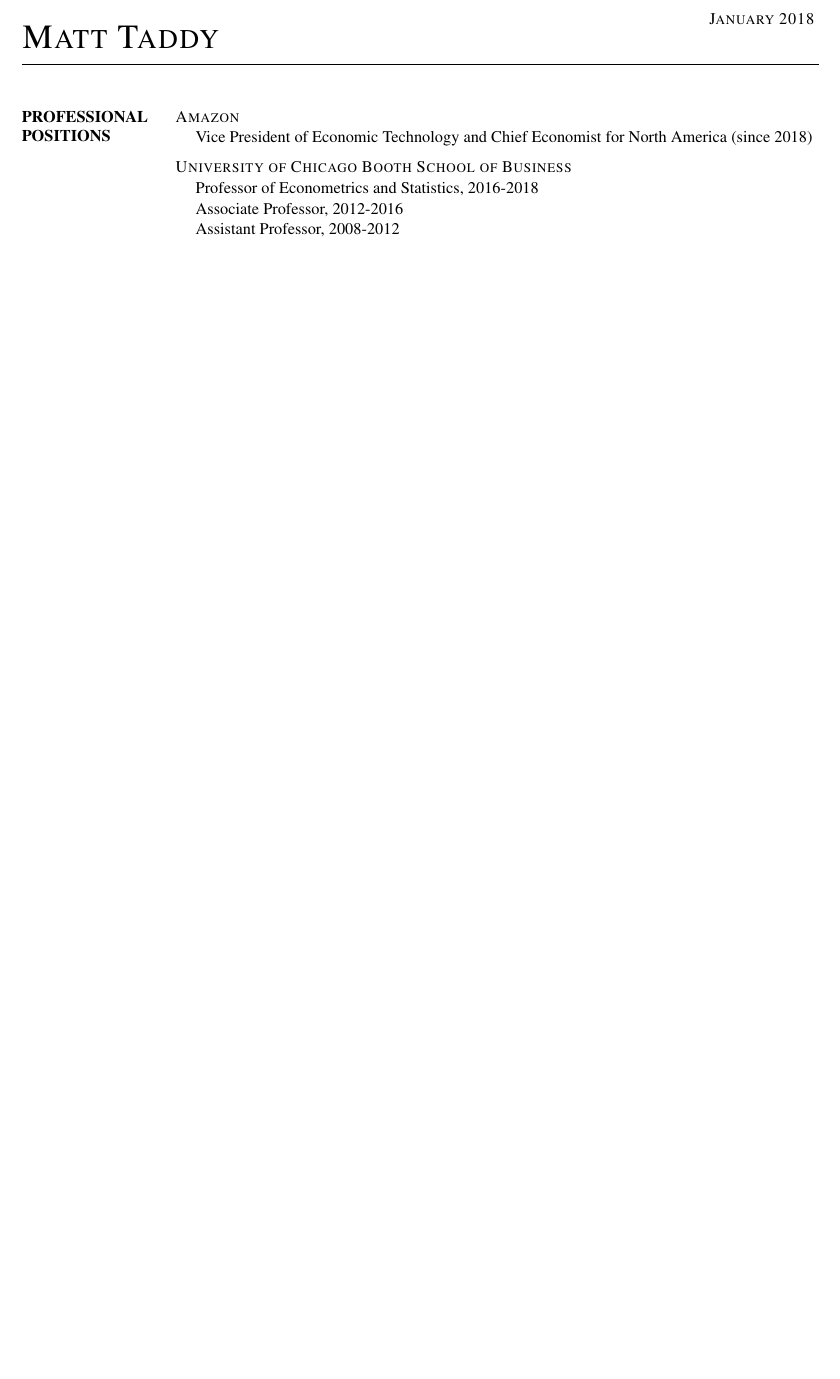
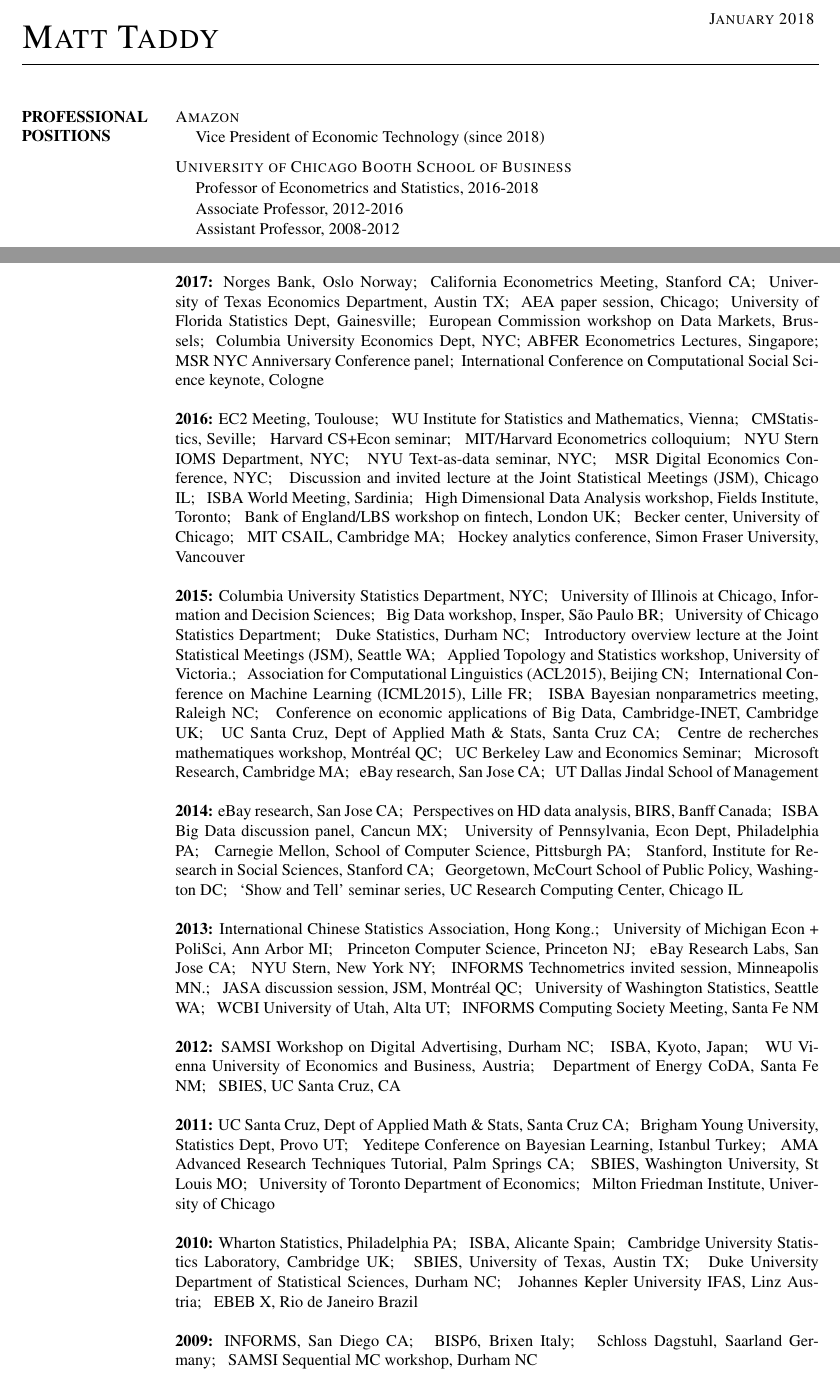
Before and after one commit to TaddyLab/taddylab.github.io, a LaTeX CV (vita/cv.tex): part of page 1 of 3 before the commit and two parts of pages 1 and 4 of 4 after it, the two joined at a grey line, cut so that both start at the same text, the shorter picture padded with empty space. Compiled offline with pdfLaTeX.

Commit message:
fix amzn title

```diff
--- a/vita/cv.tex
+++ b/vita/cv.tex
@@ -31,7 +31,7 @@
 
 {\sc Amazon}
 
-\vspace{-.4cm}~~~~ Vice President of Economic Technology and Chief Economist for North America (since 2018)
+\vspace{-.4cm}~~~~ Vice President of Economic Technology (since 2018)
 
 
 \vspace{-.2cm}
@@ -351,31 +351,31 @@
 % \bigskip
 % \section{\bf SEMINARS}
 
-% {\bf 2017:} Norges Bank, Oslo Norway;~~California Econometrics Meeting, Stanford CA;~~University of Texas Economics Department, Austin TX;~~AEA paper session, Chicago;~~University of Florida Statistics Dept, Gainesville;~~European Commission workshop on Data Markets, Brussels;~~Columbia University Economics Dept, NYC; ABFER Econometrics Lectures, Singapore; MSR NYC Anniversary Conference panel;~~International Conference on Computational Social Science keynote, Cologne
+{\bf 2017:} Norges Bank, Oslo Norway;~~California Econometrics Meeting, Stanford CA;~~University of Texas Economics Department, Austin TX;~~AEA paper session, Chicago;~~University of Florida Statistics Dept, Gainesville;~~European Commission workshop on Data Markets, Brussels;~~Columbia University Economics Dept, NYC; ABFER Econometrics Lectures, Singapore; MSR NYC Anniversary Conference panel;~~International Conference on Computational Social Science keynote, Cologne
 
-% {\bf 2016:}
-% EC2 Meeting, Toulouse;~~ WU Institute for Statistics and Mathematics, Vienna;~~ CMStatistics, Seville;~~ Harvard CS+Econ seminar;~~ MIT/Harvard Econometrics colloquium;~~ NYU Stern IOMS Department, NYC;~~ NYU Text-as-data seminar, NYC;~~ MSR Digital Economics Conference, NYC;~~ Discussion and invited lecture at the Joint Statistical Meetings (JSM), Chicago IL;~~ ISBA World Meeting, Sardinia;~~ High Dimensional Data Analysis workshop, Fields Institute, Toronto;~~ Bank of England/LBS workshop on fintech, London UK;~~ Becker center, University of Chicago;~~ MIT CSAIL, Cambridge MA;~~ Hockey analytics conference, Simon Fraser University, Vancouver
+{\bf 2016:}
+EC2 Meeting, Toulouse;~~ WU Institute for Statistics and Mathematics, Vienna;~~ CMStatistics, Seville;~~ Harvard CS+Econ seminar;~~ MIT/Harvard Econometrics colloquium;~~ NYU Stern IOMS Department, NYC;~~ NYU Text-as-data seminar, NYC;~~ MSR Digital Economics Conference, NYC;~~ Discussion and invited lecture at the Joint Statistical Meetings (JSM), Chicago IL;~~ ISBA World Meeting, Sardinia;~~ High Dimensional Data Analysis workshop, Fields Institute, Toronto;~~ Bank of England/LBS workshop on fintech, London UK;~~ Becker center, University of Chicago;~~ MIT CSAIL, Cambridge MA;~~ Hockey analytics conference, Simon Fraser University, Vancouver
 
 
-% {\bf 2015:} Columbia University Statistics Department, NYC;~~ University of Illinois at Chicago, Information and Decision Sciences;~~ Big Data workshop, Insper, S\~ao Paulo BR;~~ University of Chicago Statistics Department;~~ Duke Statistics, Durham NC;~~ Introductory overview lecture at the Joint Statistical Meetings (JSM), Seattle WA;~~ Applied Topology and Statistics workshop, University of Victoria.;~~ Association for Computational Linguistics (ACL2015), Beijing CN;~~ International Conference on Machine Learning (ICML2015), Lille FR;~~ ISBA Bayesian nonparametrics meeting, Raleigh NC;~~ Conference on economic applications of Big Data, Cambridge-INET, Cambridge UK;~~ UC Santa Cruz, Dept of Applied Math \& Stats, Santa Cruz CA;~~ Centre de recherches mathematiques workshop, Montr\'eal QC;~~ UC Berkeley Law and Economics Seminar;~~ Microsoft Research, Cambridge MA;~~ eBay research, San Jose CA;~~ UT Dallas Jindal School of Management
+{\bf 2015:} Columbia University Statistics Department, NYC;~~ University of Illinois at Chicago, Information and Decision Sciences;~~ Big Data workshop, Insper, S\~ao Paulo BR;~~ University of Chicago Statistics Department;~~ Duke Statistics, Durham NC;~~ Introductory overview lecture at the Joint Statistical Meetings (JSM), Seattle WA;~~ Applied Topology and Statistics workshop, University of Victoria.;~~ Association for Computational Linguistics (ACL2015), Beijing CN;~~ International Conference on Machine Learning (ICML2015), Lille FR;~~ ISBA Bayesian nonparametrics meeting, Raleigh NC;~~ Conference on economic applications of Big Data, Cambridge-INET, Cambridge UK;~~ UC Santa Cruz, Dept of Applied Math \& Stats, Santa Cruz CA;~~ Centre de recherches mathematiques workshop, Montr\'eal QC;~~ UC Berkeley Law and Economics Seminar;~~ Microsoft Research, Cambridge MA;~~ eBay research, San Jose CA;~~ UT Dallas Jindal School of Management
 
 
-% {\bf 2014:} eBay research, San Jose CA;~~ Perspectives on HD data analysis, BIRS, Banff Canada;~~ ISBA Big Data discussion panel, Cancun MX;~~ University of Pennsylvania, Econ Dept, Philadelphia PA;~~ Carnegie Mellon, School of Computer Science, Pittsburgh PA;~~ Stanford, Institute for Research in Social Sciences, Stanford CA;~~ Georgetown, McCourt School of Public Policy, Washington DC;~~ `Show and Tell' seminar series, UC Research Computing Center, Chicago IL
+{\bf 2014:} eBay research, San Jose CA;~~ Perspectives on HD data analysis, BIRS, Banff Canada;~~ ISBA Big Data discussion panel, Cancun MX;~~ University of Pennsylvania, Econ Dept, Philadelphia PA;~~ Carnegie Mellon, School of Computer Science, Pittsburgh PA;~~ Stanford, Institute for Research in Social Sciences, Stanford CA;~~ Georgetown, McCourt School of Public Policy, Washington DC;~~ `Show and Tell' seminar series, UC Research Computing Center, Chicago IL
 
-% {\bf 2013:} International Chinese Statistics Association, Hong Kong.;~~ University of Michigan Econ + PoliSci, Ann Arbor MI;~~ Princeton Computer Science, Princeton NJ;~~ eBay Research Labs, San Jose CA;~~ NYU Stern, New York NY;~~ INFORMS Technometrics invited session, Minneapolis MN.;~~ JASA discussion session, JSM, Montr\'eal QC;~~ University of Washington Statistics, Seattle WA;~~ WCBI University of Utah, Alta UT;~~ INFORMS Computing Society Meeting, Santa Fe NM
+{\bf 2013:} International Chinese Statistics Association, Hong Kong.;~~ University of Michigan Econ + PoliSci, Ann Arbor MI;~~ Princeton Computer Science, Princeton NJ;~~ eBay Research Labs, San Jose CA;~~ NYU Stern, New York NY;~~ INFORMS Technometrics invited session, Minneapolis MN.;~~ JASA discussion session, JSM, Montr\'eal QC;~~ University of Washington Statistics, Seattle WA;~~ WCBI University of Utah, Alta UT;~~ INFORMS Computing Society Meeting, Santa Fe NM
 
 
-% {\bf 2012:} SAMSI Workshop on Digital Advertising, Durham NC;~~ ISBA, Kyoto, Japan;~~ WU Vienna University of Economics and Business, Austria;~~ Department of Energy CoDA, Santa Fe NM;~~ SBIES, UC Santa Cruz, CA
+{\bf 2012:} SAMSI Workshop on Digital Advertising, Durham NC;~~ ISBA, Kyoto, Japan;~~ WU Vienna University of Economics and Business, Austria;~~ Department of Energy CoDA, Santa Fe NM;~~ SBIES, UC Santa Cruz, CA
 
 
 
 
-% {\bf 2011:} UC Santa Cruz, Dept of Applied Math \& Stats, Santa Cruz CA;~~ Brigham Young University, Statistics Dept, Provo UT;~~ Yeditepe Conference on Bayesian Learning, Istanbul Turkey;~~ AMA Advanced Research Techniques Tutorial,  Palm Springs CA;~~ SBIES, Washington University, St Louis MO;~~ University of Toronto Department of Economics;~~ Milton Friedman Institute, University of Chicago
+{\bf 2011:} UC Santa Cruz, Dept of Applied Math \& Stats, Santa Cruz CA;~~ Brigham Young University, Statistics Dept, Provo UT;~~ Yeditepe Conference on Bayesian Learning, Istanbul Turkey;~~ AMA Advanced Research Techniques Tutorial,  Palm Springs CA;~~ SBIES, Washington University, St Louis MO;~~ University of Toronto Department of Economics;~~ Milton Friedman Institute, University of Chicago
 
 
-% {\bf 2010:} Wharton Statistics, Philadelphia PA;~~ ISBA, Alicante Spain;~~ Cambridge University Statistics Laboratory, Cambridge UK;~~ SBIES, University of Texas, Austin TX;~~ Duke University Department of Statistical Sciences, Durham NC;~~ Johannes Kepler University IFAS, Linz Austria;~~ EBEB X, Rio de Janeiro Brazil
+{\bf 2010:} Wharton Statistics, Philadelphia PA;~~ ISBA, Alicante Spain;~~ Cambridge University Statistics Laboratory, Cambridge UK;~~ SBIES, University of Texas, Austin TX;~~ Duke University Department of Statistical Sciences, Durham NC;~~ Johannes Kepler University IFAS, Linz Austria;~~ EBEB X, Rio de Janeiro Brazil
 
-% {\bf 2009:} INFORMS, San Diego CA;~~ BISP6, Brixen Italy;~~ Schloss Dagstuhl, Saarland Germany;~~ SAMSI Sequential MC workshop, Durham NC
+{\bf 2009:} INFORMS, San Diego CA;~~ BISP6, Brixen Italy;~~ Schloss Dagstuhl, Saarland Germany;~~ SAMSI Sequential MC workshop, Durham NC
 
 
 % {\bf 2006-2008:} University of Chicago Graduate School of Business, Chicago IL;~~ London School of Economics, London UK;~~ RAND Corporation, Santa Monica CA;~~ Lawrence Livermore National Laboratory, Livermoretad CA;~~ ICCOPT-II, Hamilton ON;~~ BISP5, Valencia Spain;~~ SIAM-CSE, Costa Mesa CA;~~ SAMSI Computer Experiments Workshop, Vancouver BC
```
Also changed, not shown: vita/cv.pdf.
